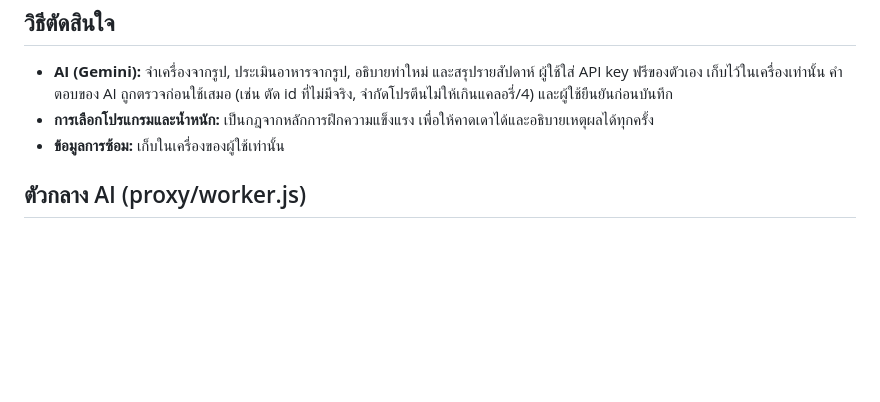
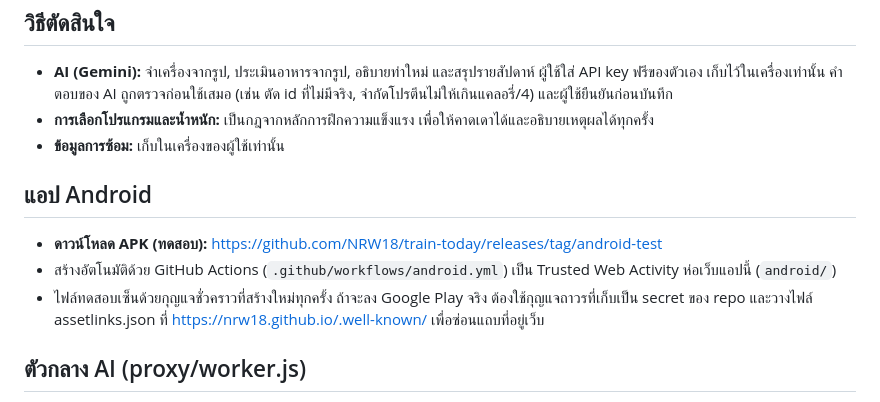
Before and after one commit to NRW18/train-today, a Markdown page: README.md, the part around the change. GitHub-like rendering; blank space fills up the shorter version.

Commit message:
README: Android test build
Co-Authored-By: Claude Opus 5.5 <noreply@anthropic.com>
Claude-Session: https://claude.ai/code/session_01DZcyWZPo2YonA4xsC4EEEL

```diff
--- a/README.md
+++ b/README.md
@@ -25,6 +25,11 @@
 - **การเลือกโปรแกรมและน้ำหนัก:** เป็นกฎจากหลักการฝึกความแข็งแรง เพื่อให้คาดเดาได้และอธิบายเหตุผลได้ทุกครั้ง
 - **ข้อมูลการซ้อม:** เก็บในเครื่องของผู้ใช้เท่านั้น
 
+## แอป Android
+- **ดาวน์โหลด APK (ทดสอบ):** https://github.com/NRW18/train-today/releases/tag/android-test
+- สร้างอัตโนมัติด้วย GitHub Actions (`.github/workflows/android.yml`) เป็น Trusted Web Activity ห่อเว็บแอปนี้ (`android/`)
+- ไฟล์ทดสอบเซ็นด้วยกุญแจชั่วคราวที่สร้างใหม่ทุกครั้ง ถ้าจะลง Google Play จริง ต้องใช้กุญแจถาวรที่เก็บเป็น secret ของ repo และวางไฟล์ assetlinks.json ที่ https://nrw18.github.io/.well-known/ เพื่อซ่อนแถบที่อยู่เว็บ
+
 ## ตัวกลาง AI (proxy/worker.js)
 Cloudflare Worker ที่เก็บ Gemini key เป็น secret ผู้ใช้จึงใช้ AI ได้ทันทีโดยไม่ต้องใส่คีย์ รับเฉพาะคำขอจากแอปนี้ ตรวจรูปแบบคำขอ และจำกัดคนละ 40 ครั้งต่อวันผ่าน Workers KV ไม่ส่งรายละเอียด error ของ Google กลับไปที่แอป
 
```
